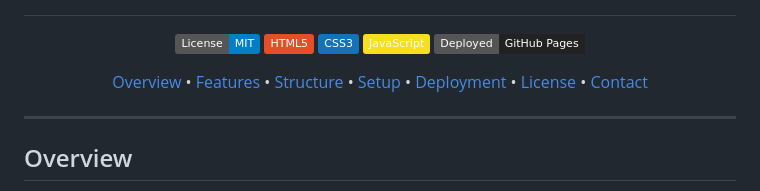
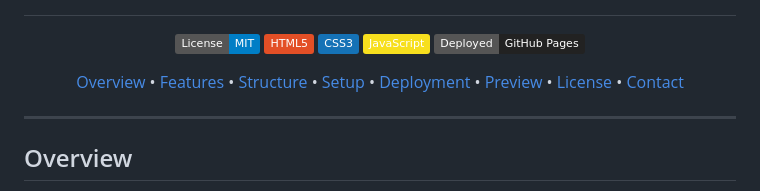
Before and after one commit to rajendrapancholi/rajendrapancholi.github.io, a Markdown page: README.md, the part around the change. GitHub-like rendering; badges without logos.

Commit message:
added preview section in .md

```diff
--- a/README.md
+++ b/README.md
@@ -19,6 +19,7 @@
   <a href="#structure">Structure</a> •
   <a href="#setup">Setup</a> •
   <a href="#deployment">Deployment</a> •
+  <a href="#preview">Preview</a> •
   <a href="#license">License</a> •
   <a href="#contact">Contact</a>
 </p>
```
